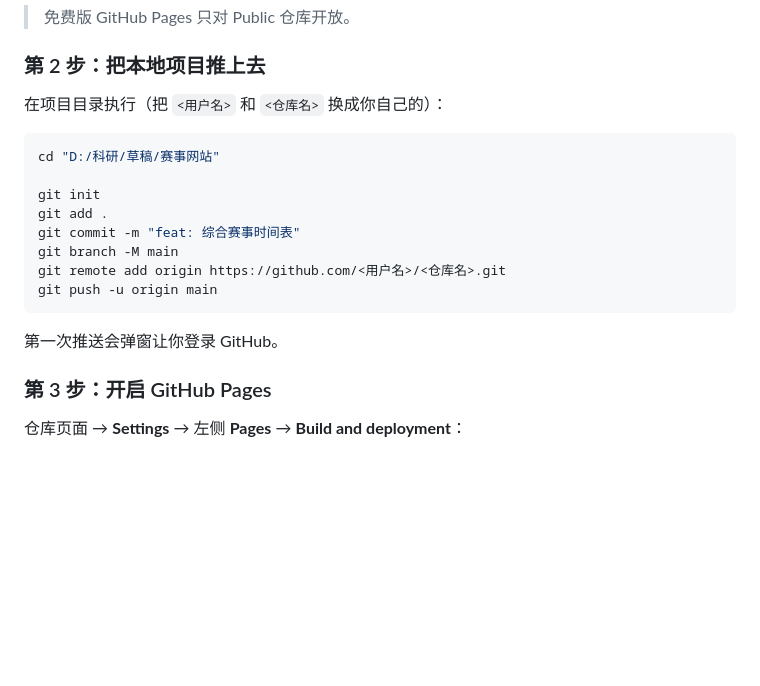
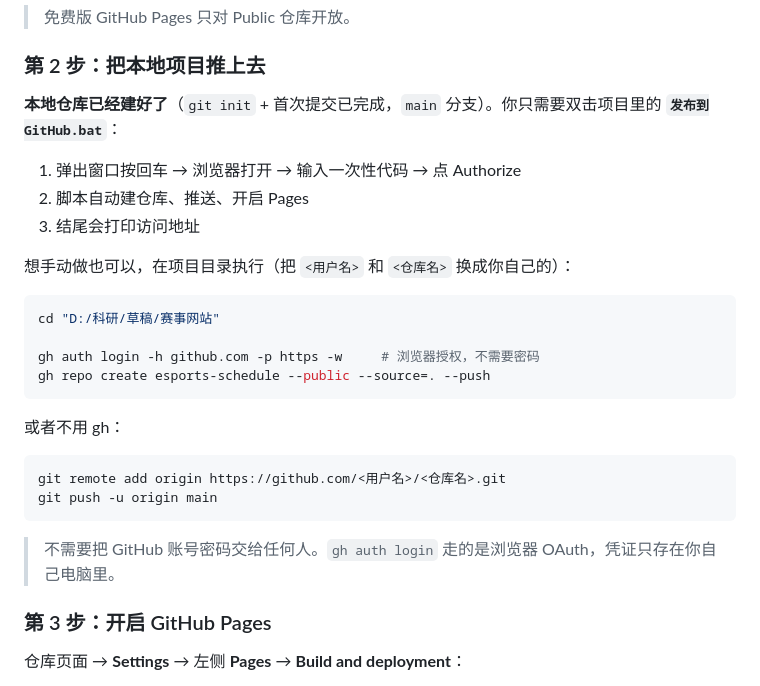
Before and after one commit to kevinweiboo/esports-schedule, a Markdown page: DEPLOY.md, the part around the change. GitHub-like rendering; blank space fills up the shorter version.

Commit message:
docs: 补充一键发布说明

````diff
--- a/DEPLOY.md
+++ b/DEPLOY.md
@@ -20,20 +20,29 @@
 
 ### 第 2 步：把本地项目推上去
 
-在项目目录执行（把 `<用户名>` 和 `<仓库名>` 换成你自己的）：
+**本地仓库已经建好了**（`git init` + 首次提交已完成，`main` 分支）。你只需要双击项目里的 **`发布到GitHub.bat`**：
+
+1. 弹出窗口按回车 → 浏览器打开 → 输入一次性代码 → 点 Authorize
+2. 脚本自动建仓库、推送、开启 Pages
+3. 结尾会打印访问地址
+
+想手动做也可以，在项目目录执行（把 `<用户名>` 和 `<仓库名>` 换成你自己的）：
 
 ```bash
 cd "D:/科研/草稿/赛事网站"
 
-git init
-git add .
-git commit -m "feat: 综合赛事时间表"
-git branch -M main
+gh auth login -h github.com -p https -w     # 浏览器授权，不需要密码
+gh repo create esports-schedule --public --source=. --push
+```
+
+或者不用 gh：
+
+```bash
 git remote add origin https://github.com/<用户名>/<仓库名>.git
 git push -u origin main
 ```
 
-第一次推送会弹窗让你登录 GitHub。
+> 不需要把 GitHub 账号密码交给任何人。`gh auth login` 走的是浏览器 OAuth，凭证只存在你自己电脑里。
 
 ### 第 3 步：开启 GitHub Pages
 
````
